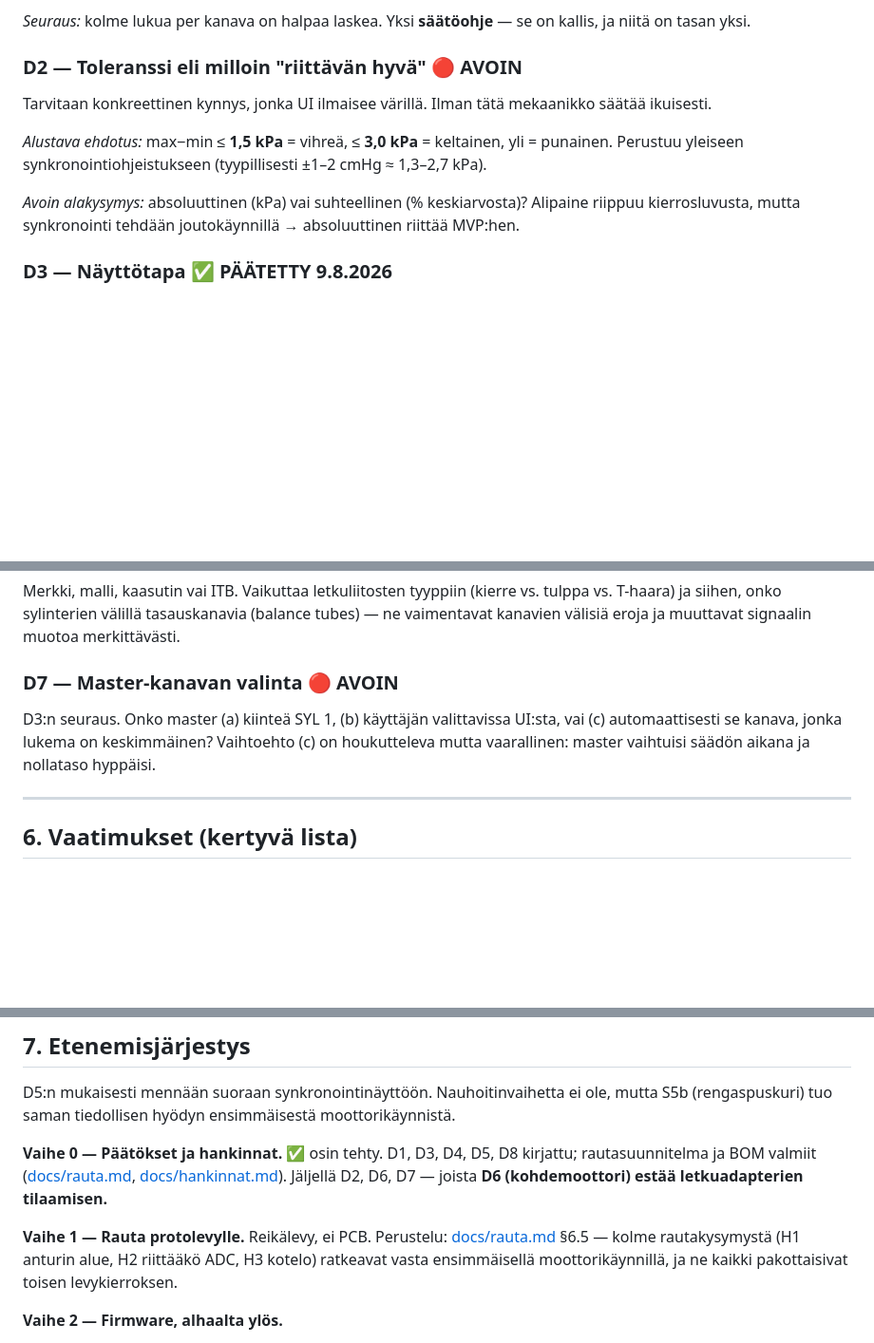
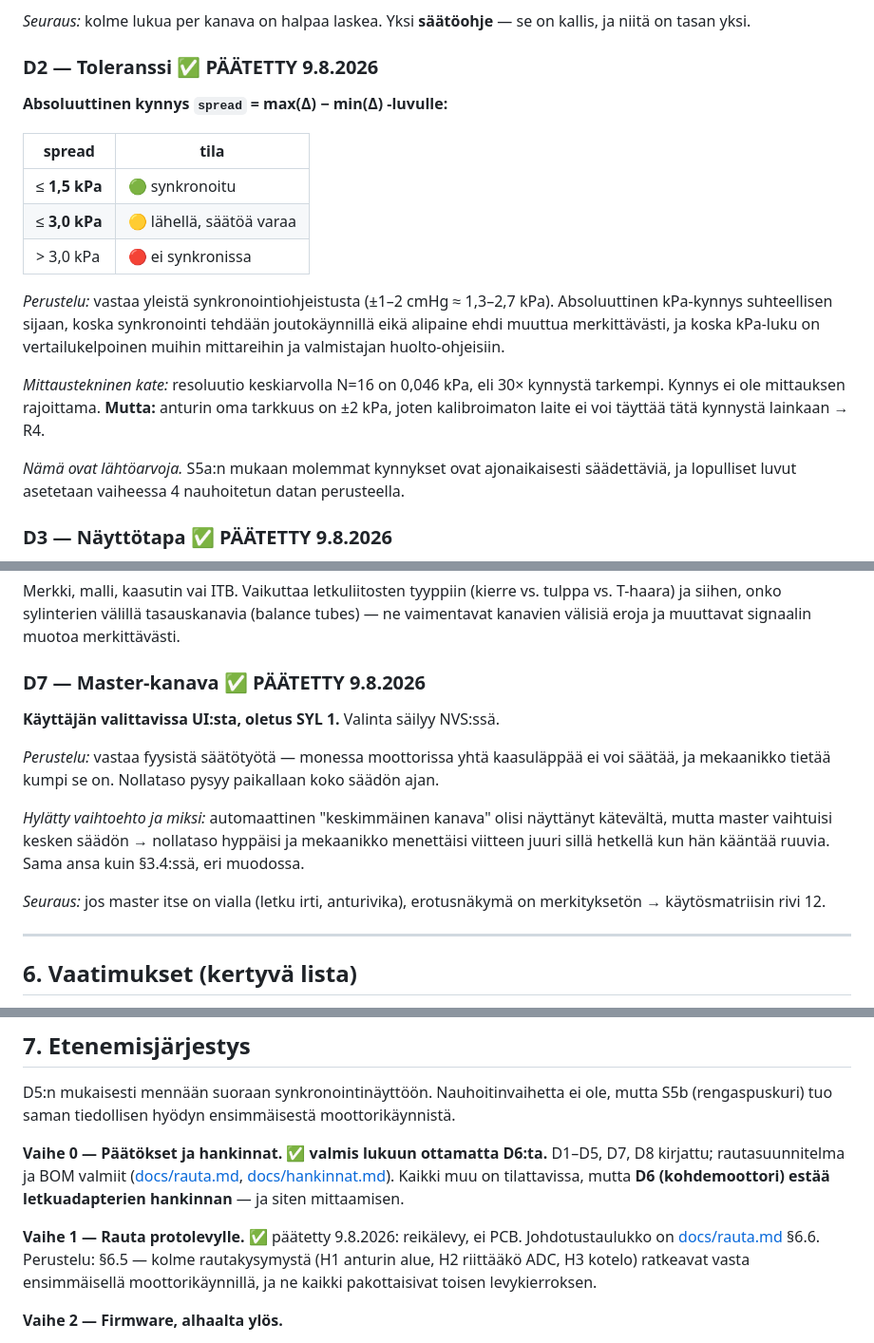
Before and after one commit to SpaceRodento/Suckboxx, a Markdown page: SUUNNITTELU.md, 3 parts joined by grey strips. Shown at 95% size. GitHub-like rendering; blank space fills up the shorter version.

```diff
--- a/SUUNNITTELU.md
+++ b/SUUNNITTELU.md
@@ -186,15 +186,27 @@ säätöluvuksi houkuttelisi korjaamaan kaasuttimella jotain, joka ei ole kaasut
 *Seuraus:* kolme lukua per kanava on halpaa laskea. Yksi **säätöohje** — se on kallis, ja niitä on
 tasan yksi.
 
-### D2 — Toleranssi eli milloin "riittävän hyvä" 🔴 AVOIN
+### D2 — Toleranssi ✅ PÄÄTETTY 9.8.2026
 
-Tarvitaan konkreettinen kynnys, jonka UI ilmaisee värillä. Ilman tätä mekaanikko säätää ikuisesti.
+**Absoluuttinen kynnys `spread` = max(Δ) − min(Δ) -luvulle:**
 
-*Alustava ehdotus:* max−min ≤ **1,5 kPa** = vihreä, ≤ **3,0 kPa** = keltainen, yli = punainen.
-Perustuu yleiseen synkronointiohjeistukseen (tyypillisesti ±1–2 cmHg ≈ 1,3–2,7 kPa).
+| spread | tila |
+|-----|-----|
+| ≤ **1,5 kPa** | 🟢 synkronoitu |
+| ≤ **3,0 kPa** | 🟡 lähellä, säätöä varaa |
+| > 3,0 kPa | 🔴 ei synkronissa |
 
-*Avoin alakysymys:* absoluuttinen (kPa) vai suhteellinen (% keskiarvosta)? Alipaine riippuu
-kierrosluvusta, mutta synkronointi tehdään joutokäynnillä → absoluuttinen riittää MVP:hen.
+*Perustelu:* vastaa yleistä synkronointiohjeistusta (±1–2 cmHg ≈ 1,3–2,7 kPa). Absoluuttinen
+kPa-kynnys suhteellisen sijaan, koska synkronointi tehdään joutokäynnillä eikä alipaine ehdi
+muuttua merkittävästi, ja koska kPa-luku on vertailukelpoinen muihin mittareihin ja
+valmistajan huolto-ohjeisiin.
+
+*Mittaustekninen kate:* resoluutio keskiarvolla N=16 on 0,046 kPa, eli 30× kynnystä tarkempi.
+Kynnys ei ole mittauksen rajoittama. **Mutta:** anturin oma tarkkuus on ±2 kPa, joten
+kalibroimaton laite ei voi täyttää tätä kynnystä lainkaan → R4.
+
+*Nämä ovat lähtöarvoja.* S5a:n mukaan molemmat kynnykset ovat ajonaikaisesti säädettäviä, ja
+lopulliset luvut asetetaan vaiheessa 4 nauhoitetun datan perusteella.
 
 ### D3 — Näyttötapa ✅ PÄÄTETTY 9.8.2026
 
@@ -260,11 +272,19 @@ Merkki, malli, kaasutin vai ITB. Vaikuttaa letkuliitosten tyyppiin (kierre vs. t
 T-haara) ja siihen, onko sylinterien välillä tasauskanavia (balance tubes) — ne vaimentavat
 kanavien välisiä eroja ja muuttavat signaalin muotoa merkittävästi.
 
-### D7 — Master-kanavan valinta 🔴 AVOIN
+### D7 — Master-kanava ✅ PÄÄTETTY 9.8.2026
 
-D3:n seuraus. Onko master (a) kiinteä SYL 1, (b) käyttäjän valittavissa UI:sta, vai (c)
-automaattisesti se kanava, jonka lukema on keskimmäinen? Vaihtoehto (c) on houkutteleva mutta
-vaarallinen: master vaihtuisi säädön aikana ja nollataso hyppäisi.
+**Käyttäjän valittavissa UI:sta, oletus SYL 1.** Valinta säilyy NVS:ssä.
+
+*Perustelu:* vastaa fyysistä säätötyötä — monessa moottorissa yhtä kaasuläppää ei voi säätää, ja
+mekaanikko tietää kumpi se on. Nollataso pysyy paikallaan koko säädön ajan.
+
+*Hylätty vaihtoehto ja miksi:* automaattinen "keskimmäinen kanava" olisi näyttänyt kätevältä,
+mutta master vaihtuisi kesken säädön → nollataso hyppäisi ja mekaanikko menettäisi viitteen
+juuri sillä hetkellä kun hän kääntää ruuvia. Sama ansa kuin §3.4:ssä, eri muodossa.
+
+*Seuraus:* jos master itse on vialla (letku irti, anturivika), erotusnäkymä on merkityksetön →
+käytösmatriisin rivi 12.
 
 ---
 
@@ -296,13 +316,15 @@ vaarallinen: master vaihtuisi säädön aikana ja nollataso hyppäisi.
 D5:n mukaisesti mennään suoraan synkronointinäyttöön. Nauhoitinvaihetta ei ole, mutta S5b
 (rengaspuskuri) tuo saman tiedollisen hyödyn ensimmäisestä moottorikäynnistä.
 
-**Vaihe 0 — Päätökset ja hankinnat.** ✅ osin tehty. D1, D3, D4, D5, D8 kirjattu; rautasuunnitelma
-ja BOM valmiit ([docs/rauta.md](docs/rauta.md), [docs/hankinnat.md](docs/hankinnat.md)).
-Jäljellä D2, D6, D7 — joista **D6 (kohdemoottori) estää letkuadapterien tilaamisen.**
+**Vaihe 0 — Päätökset ja hankinnat.** ✅ **valmis lukuun ottamatta D6:ta.** D1–D5, D7, D8
+kirjattu; rautasuunnitelma ja BOM valmiit ([docs/rauta.md](docs/rauta.md),
+[docs/hankinnat.md](docs/hankinnat.md)). Kaikki muu on tilattavissa, mutta **D6 (kohdemoottori)
+estää letkuadapterien hankinnan** — ja siten mittaamisen.
 
-**Vaihe 1 — Rauta protolevylle.** Reikälevy, ei PCB. Perustelu: [docs/rauta.md](docs/rauta.md)
-§6.5 — kolme rautakysymystä (H1 anturin alue, H2 riittääkö ADC, H3 kotelo) ratkeavat vasta
-ensimmäisellä moottorikäynnillä, ja ne kaikki pakottaisivat toisen levykierroksen.
+**Vaihe 1 — Rauta protolevylle.** ✅ päätetty 9.8.2026: reikälevy, ei PCB. Johdotustaulukko on
+[docs/rauta.md](docs/rauta.md) §6.6. Perustelu: §6.5 — kolme rautakysymystä (H1 anturin alue,
+H2 riittääkö ADC, H3 kotelo) ratkeavat vasta ensimmäisellä moottorikäynnillä, ja ne kaikki
+pakottaisivat toisen levykierroksen.
 
 **Vaihe 2 — Firmware, alhaalta ylös.**
 1. ADC-luku 1 kHz × 3 kanavaa + desimointi 16 → 62,5 Hz
```
Also changed, not shown: other parts of SUUNNITTELU.md (+9 -6 lines), docs/rauta.md (+73 -0 lines).
